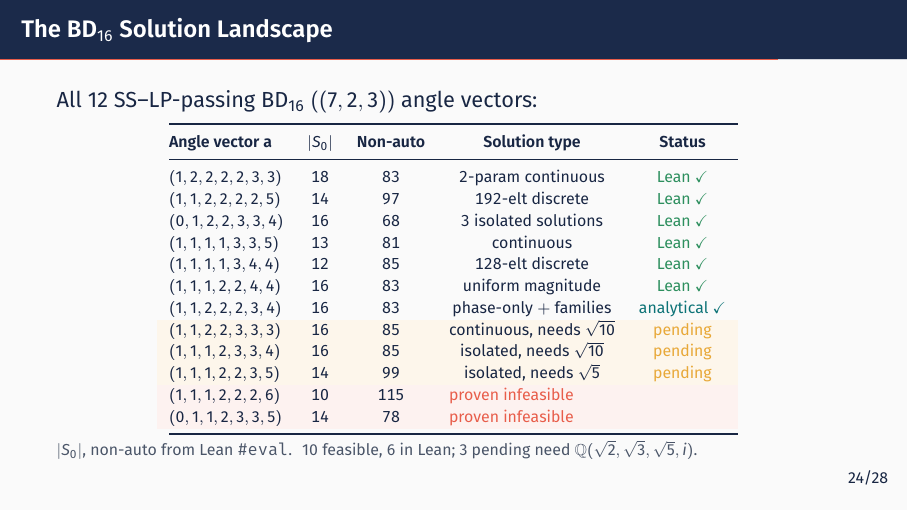
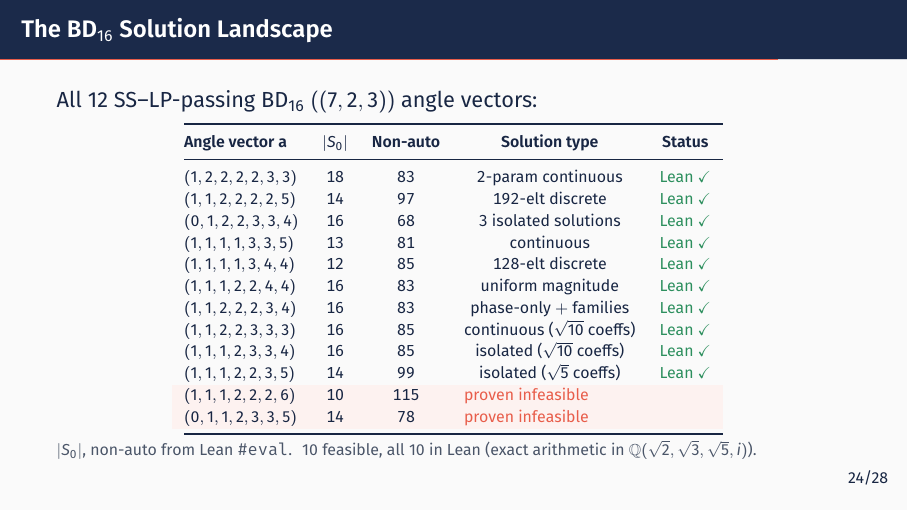
Before and after one commit to LionSR/lean-qec-sslp, LaTeX slides (slides/distance2_talk.tex): page 29 of 36. Compiled offline with XeLaTeX; a missing font is replaced by an installed copy or a similar font.

Commit message:
slides: mark first 10 BD16 vectors as Lean-verified

```diff
--- a/slides/distance2_talk.tex
+++ b/slides/distance2_talk.tex
@@ -1031,13 +1031,10 @@ $(0,1,2,2,3,3,4)$ & 16 & 68  & 3 isolated solutions & \textcolor{Sage}{Lean \che
 $(1,1,1,1,3,3,5)$ & 13 & 81  & continuous           & \textcolor{Sage}{Lean \checkmark} \\
 $(1,1,1,1,3,4,4)$ & 12 & 85  & 128-elt discrete     & \textcolor{Sage}{Lean \checkmark} \\
 $(1,1,1,2,2,4,4)$ & 16 & 83  & uniform magnitude    & \textcolor{Sage}{Lean \checkmark} \\
-$(1,1,2,2,2,3,4)$ & 16 & 83  & phase-only $+$ families & \textcolor{Teal}{analytical \checkmark} \\
-\rowcolor{Amber!10}
-$(1,1,2,2,3,3,3)$ & 16 & 85  & continuous, needs $\sqrt{10}$  & \textcolor{Amber}{pending} \\
-\rowcolor{Amber!10}
-$(1,1,1,2,3,3,4)$ & 16 & 85  & isolated, needs $\sqrt{10}$    & \textcolor{Amber}{pending} \\
-\rowcolor{Amber!10}
-$(1,1,1,2,2,3,5)$ & 14 & 99  & isolated, needs $\sqrt{5}$     & \textcolor{Amber}{pending} \\
+$(1,1,2,2,2,3,4)$ & 16 & 83  & phase-only $+$ families & \textcolor{Sage}{Lean \checkmark} \\
+$(1,1,2,2,3,3,3)$ & 16 & 85  & continuous ($\sqrt{10}$ coeffs)  & \textcolor{Sage}{Lean \checkmark} \\
+$(1,1,1,2,3,3,4)$ & 16 & 85  & isolated ($\sqrt{10}$ coeffs)    & \textcolor{Sage}{Lean \checkmark} \\
+$(1,1,1,2,2,3,5)$ & 14 & 99  & isolated ($\sqrt{5}$ coeffs)     & \textcolor{Sage}{Lean \checkmark} \\
 \rowcolor{Coral!8}
 $(1,1,1,2,2,2,6)$ & 10 & 115 & \multicolumn{2}{l}{\textcolor{Coral}{proven infeasible}} \\
 \rowcolor{Coral!8}
@@ -1049,7 +1046,7 @@ $(0,1,1,2,3,3,5)$ & 14 & 78  & \multicolumn{2}{l}{\textcolor{Coral}{proven infea
 
 \vspace{-0.7em}
 \textcolor{Slate}{\scriptsize $|S_0|$, non-auto from Lean \code{\#eval}.\;
-10 feasible, 6 in Lean; 3 pending need $\QQ(\sqrt{2},\sqrt{3},\sqrt{5},i)$.}
+10 feasible, all 10 in Lean (exact arithmetic in $\QQ(\sqrt{2},\sqrt{3},\sqrt{5},i)$).}
 \end{frame}
 
 % =====================================================================
```
Also changed, not shown: slides/distance2_talk.pdf, slides/distance2_talk.tex (6 more changed lines).
